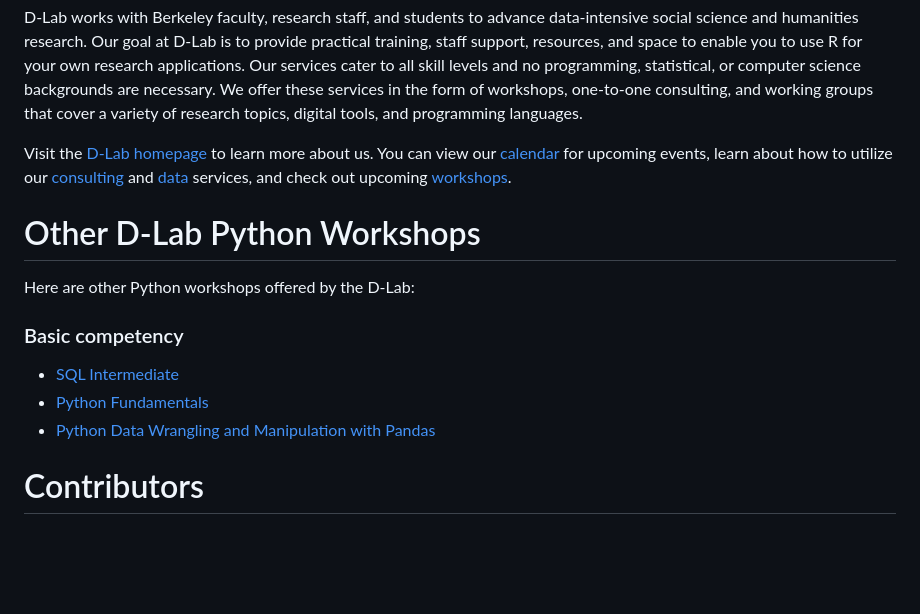
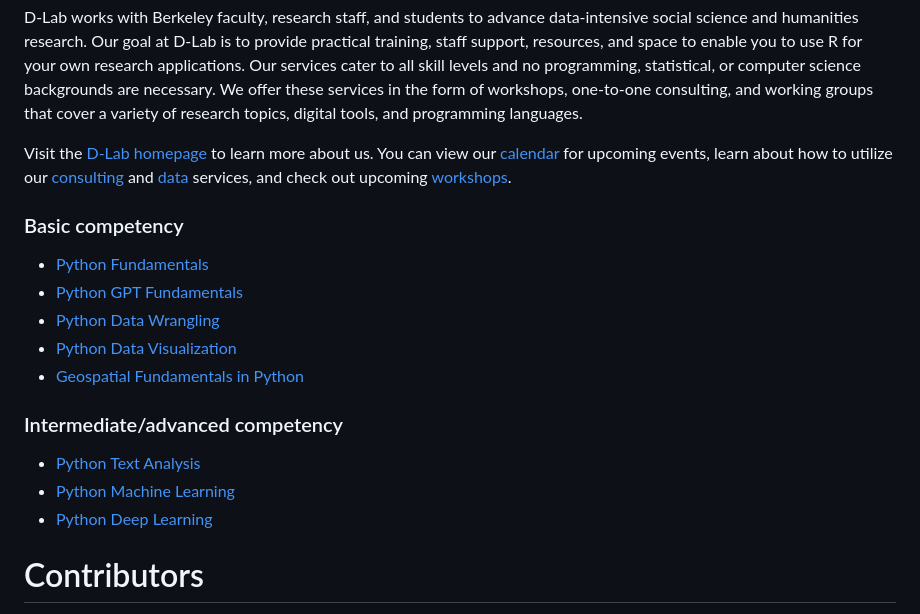
Before and after one commit to dlab-berkeley/Python-SQL-Fundamentals, a Markdown page: README.md, the part around the change. GitHub-like rendering; blank space fills up the shorter version.

```diff
--- a/README.md
+++ b/README.md
@@ -63,15 +63,19 @@ D-Lab works with Berkeley faculty, research staff, and students to advance data-
 
 Visit the [D-Lab homepage](https://dlab.berkeley.edu/) to learn more about us. You can view our [calendar](https://dlab.berkeley.edu/events/calendar) for upcoming events, learn about how to utilize our [consulting](https://dlab.berkeley.edu/consulting) and [data](https://dlab.berkeley.edu/data) services, and check out upcoming [workshops](https://dlab.berkeley.edu/events/workshops).
 
-# Other D-Lab Python Workshops
-
-Here are other Python workshops offered by the D-Lab:
-
 ### Basic competency
 
-* [SQL Intermediate](https://github.com/dlab-berkeley/Python-SQL-Intermediate)
 * [Python Fundamentals](https://github.com/dlab-berkeley/Python-Fundamentals)
-* [Python Data Wrangling and Manipulation with Pandas](https://github.com/dlab-berkeley/Python-Data-Wrangling)
+* [Python GPT Fundamentals](https://github.com/dlab-berkeley/python-gpt-fundamentals)
+* [Python Data Wrangling](https://github.com/dlab-berkeley/Python-Data-Wrangling)
+* [Python Data Visualization](https://github.com/dlab-berkeley/Python-Data-Visualization)
+* [Geospatial Fundamentals in Python](https://github.com/dlab-berkeley/Geospatial-Fundamentals-in-Python)
+
+### Intermediate/advanced competency
+
+* [Python Text Analysis](https://github.com/dlab-berkeley/python-text-analysis)
+* [Python Machine Learning](https://github.com/dlab-berkeley/python-machine-learning)
+* [Python Deep Learning](https://github.com/dlab-berkeley/python-deep-learning)
 
 # Contributors
 * Bruno Smaniotto
```
